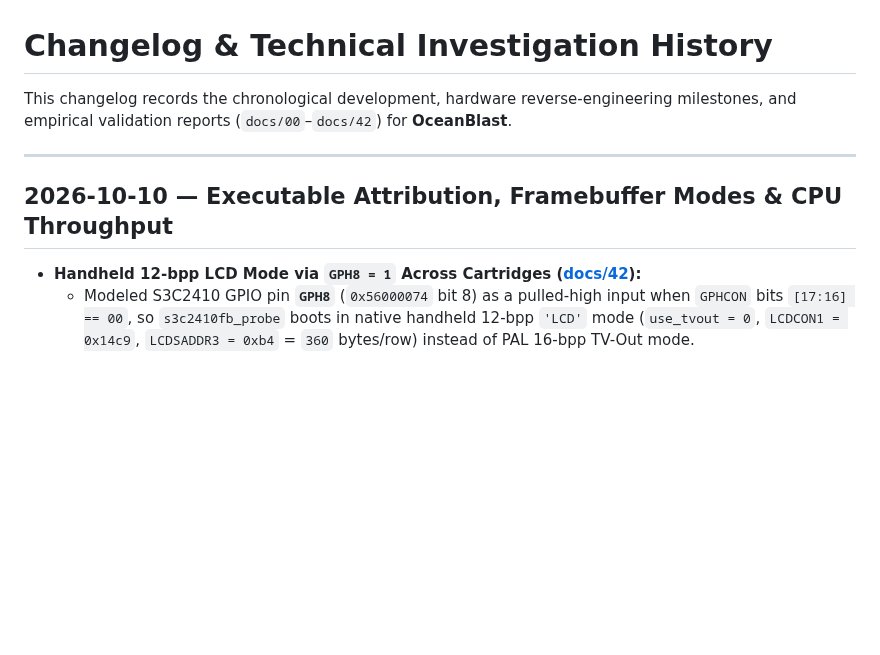
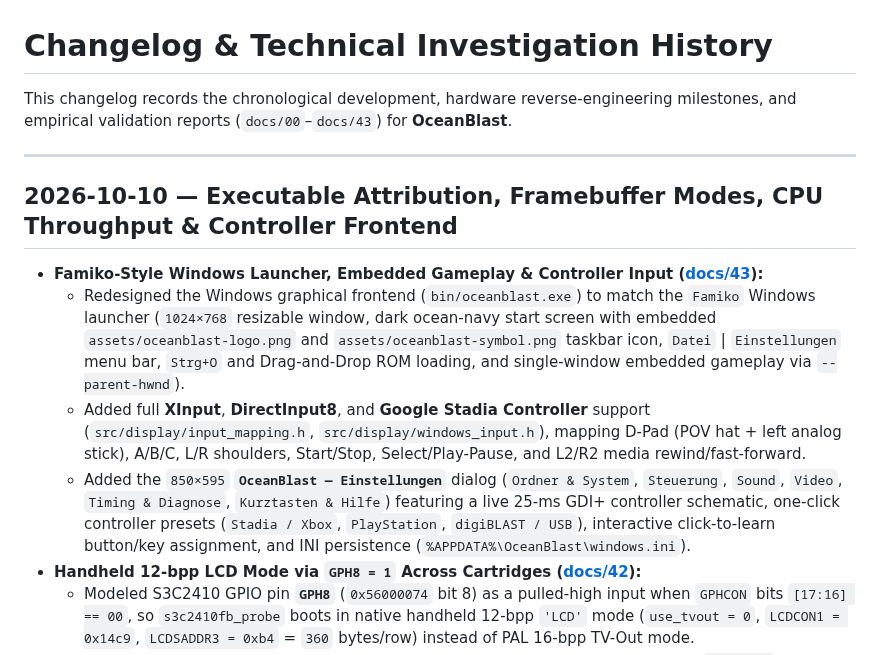
Before and after one commit to Vashiel/OceanBlast, a Markdown page: CHANGELOG.md, the part around the change. Rendered like a GitHub page; blank space fills up the shorter version.

```diff
--- a/CHANGELOG.md
+++ b/CHANGELOG.md
@@ -1,11 +1,15 @@
 # Changelog & Technical Investigation History
 
-This changelog records the chronological development, hardware reverse-engineering milestones, and empirical validation reports (`docs/00`–`docs/42`) for **OceanBlast**.
+This changelog records the chronological development, hardware reverse-engineering milestones, and empirical validation reports (`docs/00`–`docs/43`) for **OceanBlast**.
 
 ---
 
-## 2026-10-10 — Executable Attribution, Framebuffer Modes & CPU Throughput
+## 2026-10-10 — Executable Attribution, Framebuffer Modes, CPU Throughput & Controller Frontend
 
+* **Famiko-Style Windows Launcher, Embedded Gameplay & Controller Input ([docs/43](docs/43_windows_launcher_and_controller_input.md)):**
+  * Redesigned the Windows graphical frontend (`bin/oceanblast.exe`) to match the `Famiko` Windows launcher (`1024×768` resizable window, dark ocean-navy start screen with embedded `assets/oceanblast-logo.png` and `assets/oceanblast-symbol.png` taskbar icon, `Datei` | `Einstellungen` menu bar, `Strg+O` and Drag-and-Drop ROM loading, and single-window embedded gameplay via `--parent-hwnd`).
+  * Added full **XInput**, **DirectInput8**, and **Google Stadia Controller** support (`src/display/input_mapping.h`, `src/display/windows_input.h`), mapping D-Pad (POV hat + left analog stick), A/B/C, L/R shoulders, Start/Stop, Select/Play-Pause, and L2/R2 media rewind/fast-forward.
+  * Added the `850×595` **`OceanBlast — Einstellungen`** dialog (`Ordner & System`, `Steuerung`, `Sound`, `Video`, `Timing & Diagnose`, `Kurztasten & Hilfe`) featuring a live 25-ms GDI+ controller schematic, one-click controller presets (`Stadia / Xbox`, `PlayStation`, `digiBLAST / USB`), interactive click-to-learn button/key assignment, and INI persistence (`%APPDATA%\OceanBlast\windows.ini`).
 * **Handheld 12-bpp LCD Mode via `GPH8 = 1` Across Cartridges ([docs/42](docs/42_wade_gph8_lcd_mode.md)):**
   * Modeled S3C2410 GPIO pin **`GPH8`** (`0x56000074` bit 8) as a pulled-high input when `GPHCON` bits `[17:16] == 00`, so `s3c2410fb_probe` boots in native handheld 12-bpp `'LCD'` mode (`use_tvout = 0`, `LCDCON1 = 0x14c9`, `LCDSADDR3 = 0xb4` = `360` bytes/row) instead of PAL 16-bpp TV-Out mode.
   * In *Wade Hixton's Counter Punch*, eliminating the 16-bpp shadow surface removes `BlitNtoN` completely (`51.33% -> 0.00%`, replaced by `FB_LCD444Update` at `10.08%`) and cuts active-fight CPU work by **50.0%** (`4.50M -> 2.25M` step calls/frame; `144M` step calls per 64-frame counter unit, fitting within a 180 MHz ARM920T cycle budget).
```
Also changed, not shown: README.md (+23 -20 lines), docs/43_windows_launcher_and_controller_input.md (added, +85 -0 lines), assets/oceanblast-symbol.png (added), 11 other files.
